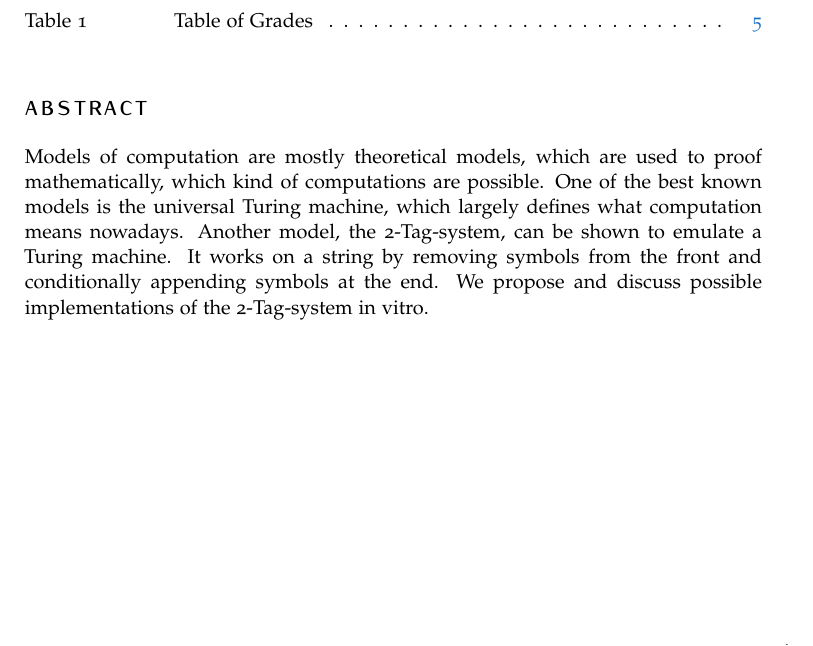
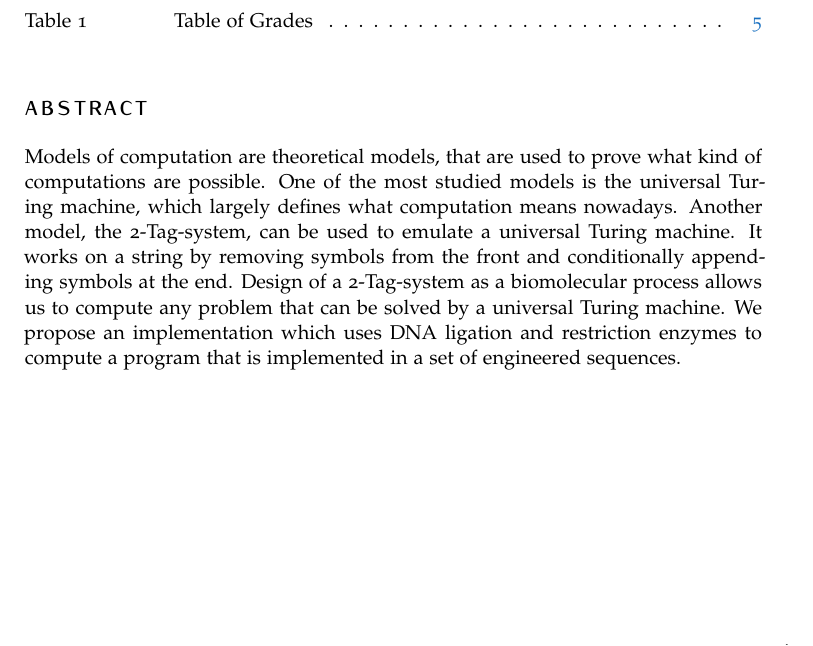
Before and after one commit to miro-miro/bio-tag, a LaTeX document (report/report.tex): part of page 1 of 6, cut so that both start at the same text. Compiled offline with pdfLaTeX.

Commit message:
Updated abstract. Still shit, but better.

```diff
--- a/report/report.tex
+++ b/report/report.tex
@@ -78,13 +78,17 @@ BCOR5mm, % Binding correction
 
 \section*{Abstract} % This section will not appear in the table of contents due to the star (\section*)
 
-Models of computation are mostly theoretical models, which are used to proof
-mathematically, which kind of computations are possible. One of the best known
-models is the universal Turing machine, which largely defines what computation
-means nowadays. Another model, the 2-Tag-system, can be shown to emulate a
-Turing machine. It works on a string by removing symbols from the front and
-conditionally appending symbols at the end. We propose and discuss possible
-implementations of the 2-Tag-system in vitro.
+Models of computation are theoretical models, that are used to prove what kind
+of computations are possible. One of the most studied models is the universal
+Turing machine, which largely defines what computation means nowadays.
+Another model, the 2-Tag-system, can be used to emulate a universal Turing
+machine.
+It works on a string by removing symbols from the front and conditionally
+appending symbols at the end.
+Design of a 2-Tag-system as a biomolecular process allows us to compute any
+problem that can be solved by a universal Turing machine.
+We propose an implementation which uses DNA ligation and restriction enzymes to
+compute a program that is implemented in a set of engineered sequences.
 
 %----------------------------------------------------------------------------------------
 %	AUTHOR AFFILIATIONS
```
